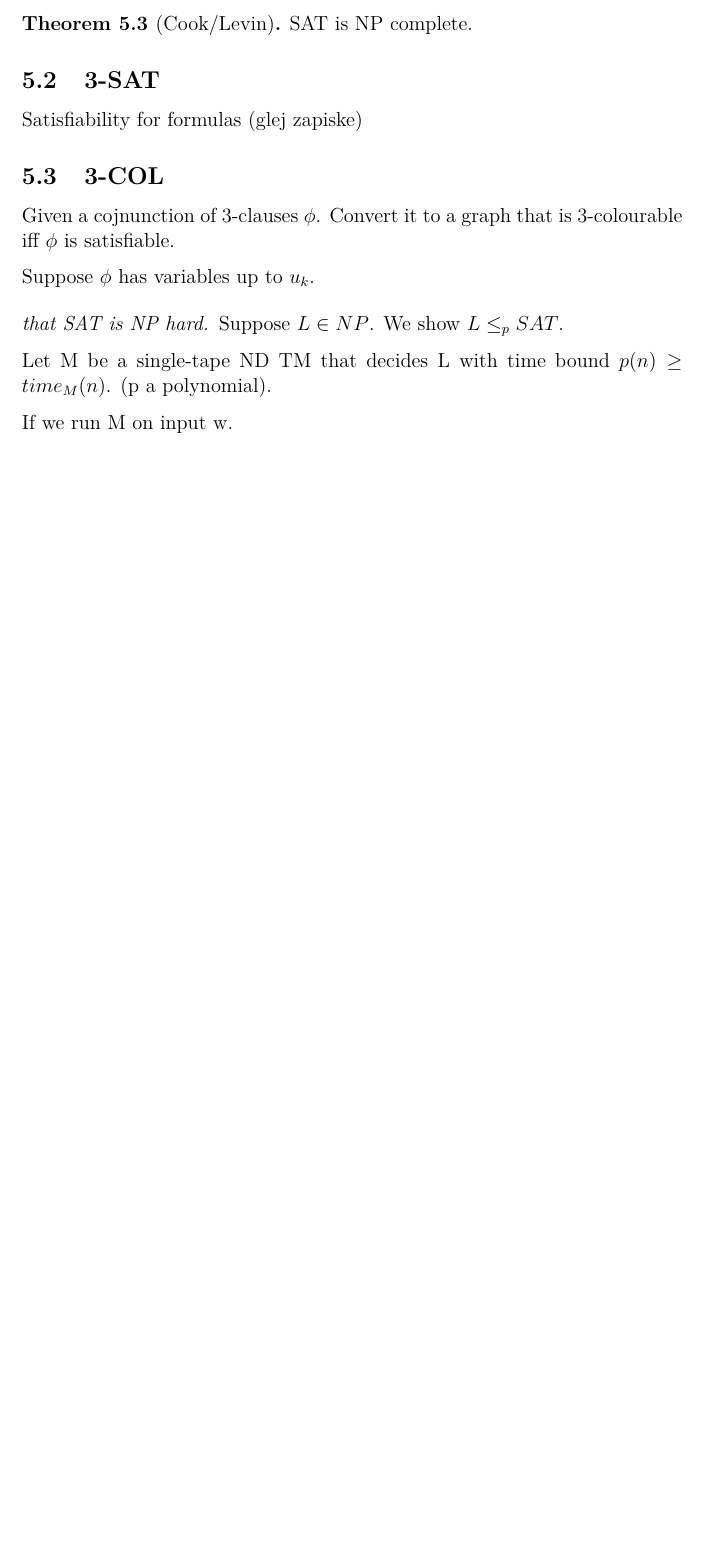
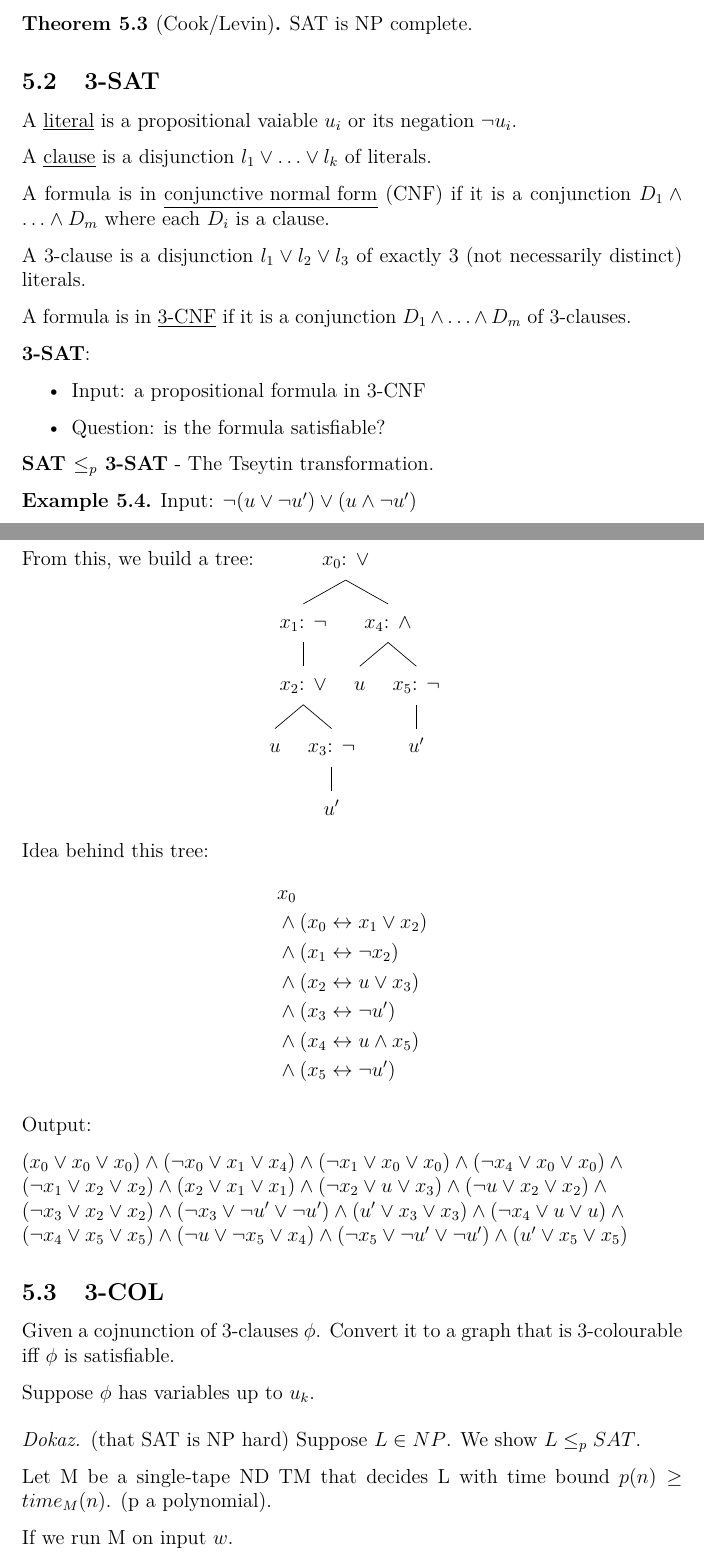
Before and after one commit to airplaneboii/RZ, a LaTeX document (master.tex): part of page 15 of 44 before the commit and two parts of pages 15 and 16 of 45 after it, the two joined at a grey line, cut so that both start at the same text, the shorter picture padded with empty space. Compiled offline with pdfLaTeX.

Commit message:
popravki oktober

```diff
--- a/master.tex
+++ b/master.tex
@@ -23,6 +23,7 @@
 \usepackage{algpseudocode}
 \usepackage{listings}
 \usepackage{breqn} % for equation breaking
+\usepackage[linguistics]{forest} %trees
 
 \lstdefinestyle{matlab}{
   language=Matlab,
@@ -668,12 +672,77 @@ $L$ is NP complete, if $L \in NP$ and L is NP hard.
 
 \subsection{3-SAT}
 
-Satisfiability for formulas (glej zapiske) %? Kaj smo tu sploh rekli? (imeli smo malo časa, zato zagotovo ne vsega)
-
-
-
-
-
+A \underline{literal} is a propositional vaiable $u_i$ or its negation $\neg u_i$.
+
+A \underline{clause} is a disjunction $l_1 \lor \dots \lor l_k$ of literals.
+
+A formula is in \underline{conjunctive normal form} (CNF) if it is a conjunction $D_1 \land \dots \land D_m$ where each $D_i$ is a clause.
+
+A 3-clause is a disjunction $l_1 \lor l_2 \lor l_3$ of exactly 3 (not necessarily distinct) literals.
+
+A formula is in \underline{3-CNF} if it is a conjunction $D_1 \land \dots \land D_m$ of 3-clauses.
+
+\textbf{3-SAT}:
+\begin{itemize}
+    \item Input: a propositional formula in 3-CNF
+    \item Question: is the formula satisfiable?
+\end{itemize}
+
+\textbf{SAT $\leq_p$ 3-SAT} - The Tseytin transformation.
+
+\begin{example}
+    Input: $\lnot (u \lor \lnot u') \lor (u \land \lnot u')$
+
+    From this, we build a tree:
+    \begin{forest}
+        [$x_0$: $\lor$
+            [$x_1$: $\lnot$
+                [$x_2$: $\lor$
+                    [$u$]
+                    [$x_3$: $\lnot$
+                        [$u'$]
+                    ]
+                ]
+            ]
+            [$x_4$: $\land$
+                [$u$]
+                [$x_5$: $\lnot$
+                    [$u'$]
+                ]
+            ]
+        ]
+    \end{forest}
+
+    Idea behind this tree:
+    \begin{align*}
+        &x_0 \\
+        &\land (x_0 \leftrightarrow x_1 \lor x_2) \\
+        &\land (x_1 \leftrightarrow \lnot x_2) \\
+        &\land (x_2 \leftrightarrow u \lor x_3) \\
+        &\land (x_3 \leftrightarrow \lnot u') \\
+        &\land (x_4 \leftrightarrow u \land x_5) \\
+        &\land (x_5 \leftrightarrow \lnot u')
+    \end{align*}
+
+    Output:
+
+    $(x_0 \lor x_0 \lor x_0) \land
+    (\lnot x_0 \lor x_1 \lor x_4) \land
+    (\lnot x_1 \lor x_0 \lor x_0) \land
+    (\lnot x_4 \lor x_0 \lor x_0) \land \\
+    (\lnot x_1 \lor x_2 \lor x_2) \land
+    (x_2 \lor x_1 \lor x_1) \land
+    (\lnot x_2 \lor u \lor x_3) \land
+    (\lnot u \lor x_2 \lor x_2) \land \\
+    (\lnot x_3 \lor x_2 \lor x_2) \land
+    (\lnot x_3 \lor \lnot u' \lor \lnot u') \land
+    (u' \lor x_3 \lor x_3) \land
+    (\lnot x_4 \lor u \lor u) \land \\
+    (\lnot x_4 \lor x_5 \lor x_5) \land
+    (\lnot u \lor \lnot x_5 \lor x_4) \land
+    (\lnot x_5 \lor \lnot u' \lor \lnot u') \land
+    (u' \lor x_5 \lor x_5)$
+\end{example}
 
 \subsection{3-COL}
 
@@ -681,11 +750,9 @@ Given a cojnunction of 3-clauses $\phi$. Convert it to a graph that is 3-coloura
 
 Suppose $\phi$ has variables up to $u_k$.
 
-\begin{proof}[that SAT is NP hard]
+\begin{proof}(that SAT is NP hard)
     Suppose $L \in NP$. We show $L \leq_p SAT$.
 
     Let M be a single-tape ND TM that decides L with time bound $p(n) \geq time_M(n)$. (p a polynomial).
 
-    If we run M on input w.
-
-    The machine can only during its execution look at squares between -p(n) and p(n).
+    If we run M on input $w$.
```
Also changed, not shown: master.pdf, master.tex (65 more changed lines).
